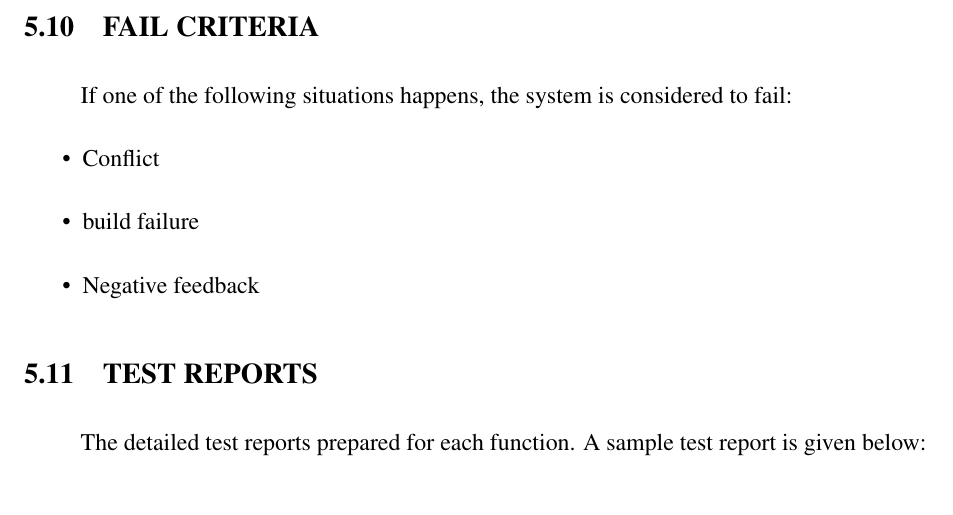
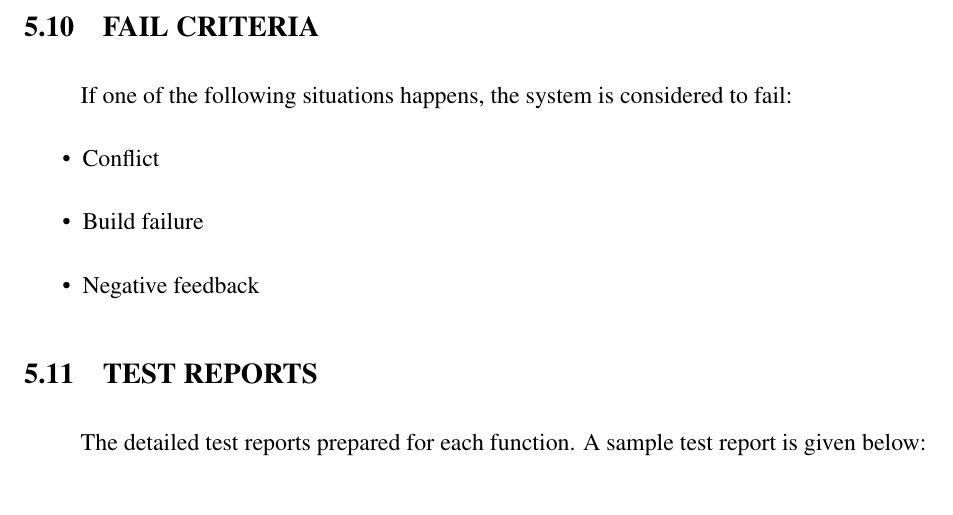
Before and after one commit to girishngopal/LogicBaker, a LaTeX thesis (final report/ci_report.tex): part of page 46 of 54, cut so that both start at the same text. Compiled offline with pdfLaTeX.

Commit message:
small change

```diff
--- a/final report/ci_report.tex
+++ b/final report/ci_report.tex
@@ -727,7 +727,7 @@ The pass/fail criteria specifies a set of constraints whose satisfaction leads t
 \par If one of the following situations happens, the system is considered to fail:
 \begin{itemize}
 \item	Conflict
-\item   build failure
+\item   Build failure
 \item	Negative feedback
 \end{itemize}
 \section{TEST REPORTS}
```
Also changed, not shown: final report/ci_report.pdf, 3 other files.
